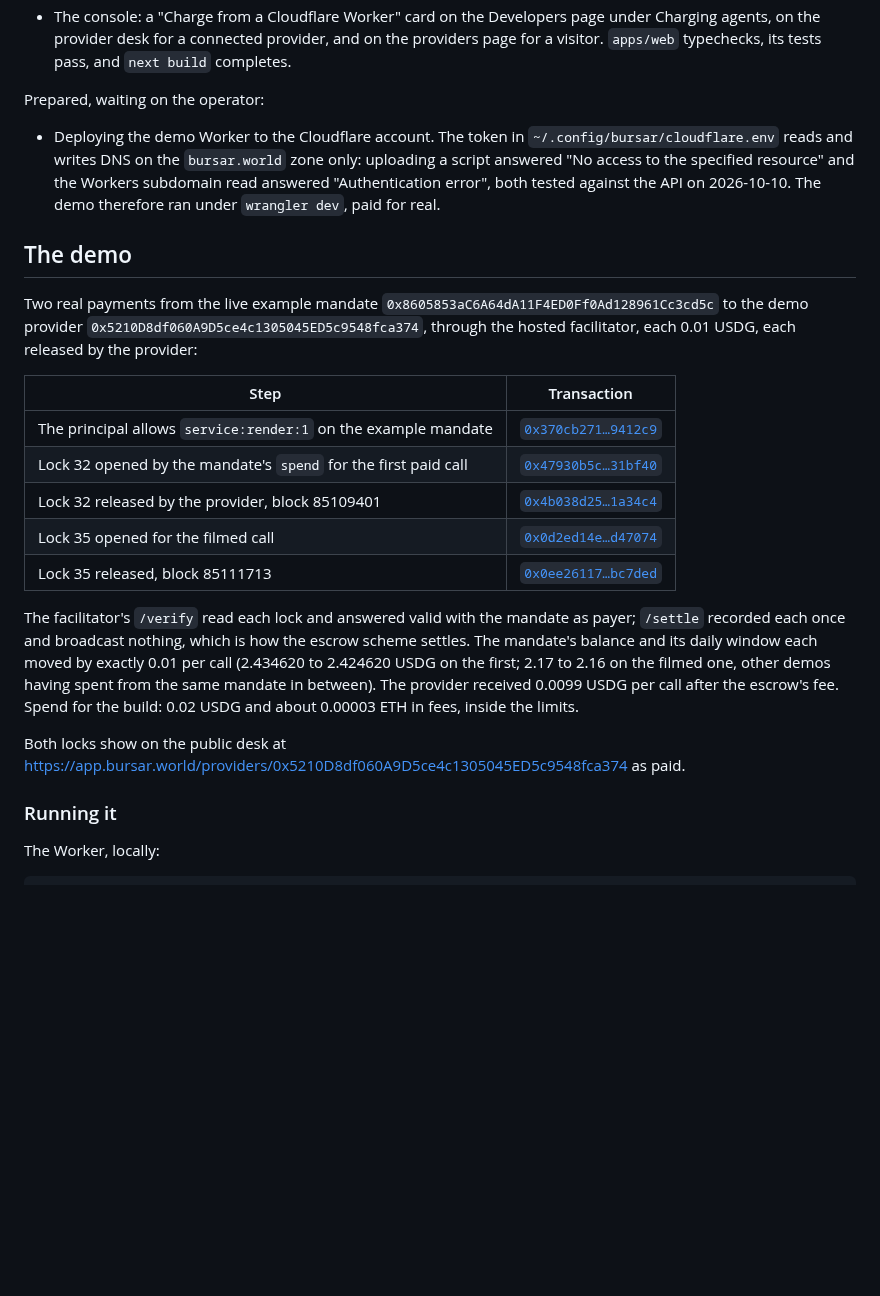
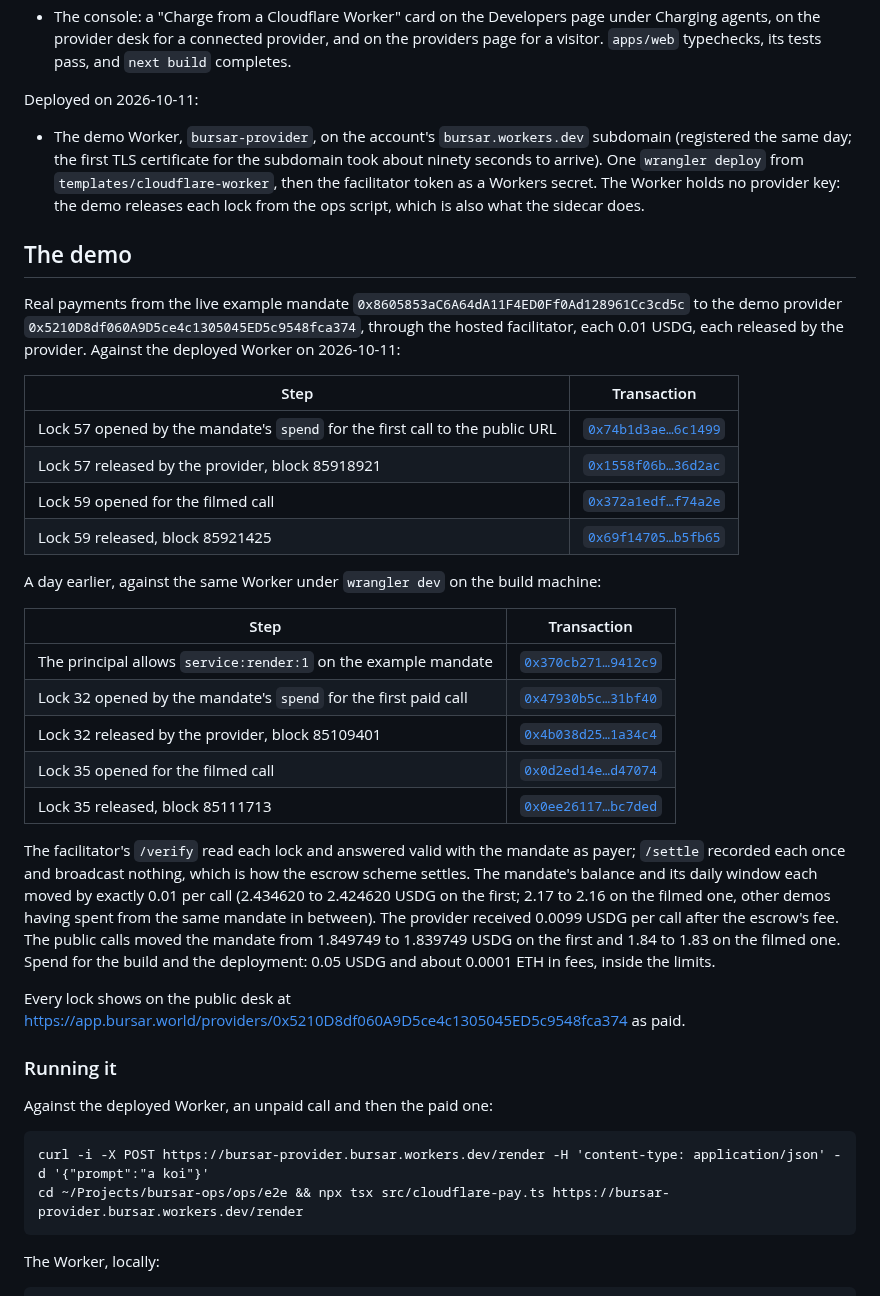
Before and after one commit to bursar-world/bursar, a Markdown page: docs/bullish/cloudflare-provider.md, the part around one of its changes. GitHub-like rendering; blank space fills up the shorter version.

````diff
--- a/docs/bullish/cloudflare-provider.md
+++ b/docs/bullish/cloudflare-provider.md
@@ -34,18 +35,28 @@ Live on the branch, tests green:
   agents, on the provider desk for a connected provider, and on the providers page for a visitor.
   `apps/web` typechecks, its tests pass, and `next build` completes.
 
-Prepared, waiting on the operator:
+Deployed on 2026-10-11:
 
-- Deploying the demo Worker to the Cloudflare account. The token in `~/.config/bursar/cloudflare.env`
-  reads and writes DNS on the `bursar.world` zone only: uploading a script answered "No access to the
-  specified resource" and the Workers subdomain read answered "Authentication error", both tested
-  against the API on 2026-10-10. The demo therefore ran under `wrangler dev`, paid for real.
+- The demo Worker, `bursar-provider`, on the account's `bursar.workers.dev` subdomain (registered the
+  same day; the first TLS certificate for the subdomain took about ninety seconds to arrive). One
+  `wrangler deploy` from `templates/cloudflare-worker`, then the facilitator token as a Workers
+  secret. The Worker holds no provider key: the demo releases each lock from the ops script, which
+  is also what the sidecar does.
 
 ## The demo
 
-Two real payments from the live example mandate `0x8605853aC6A64dA11F4ED0Ff0Ad128961Cc3cd5c` to the
+Real payments from the live example mandate `0x8605853aC6A64dA11F4ED0Ff0Ad128961Cc3cd5c` to the
 demo provider `0x5210D8df060A9D5ce4c1305045ED5c9548fca374`, through the hosted facilitator, each
-0.01 USDG, each released by the provider:
+0.01 USDG, each released by the provider. Against the deployed Worker on 2026-10-11:
+
+| Step | Transaction |
+|---|---|
+| Lock 57 opened by the mandate's `spend` for the first call to the public URL | [`0x74b1d3ae…6c1499`](https://robinhoodchain.blockscout.com/tx/0x74b1d3ae19feb591fdfdd8ee2120a58bf6fd674edf69018814fac465c26c1499) |
+| Lock 57 released by the provider, block 85918921 | [`0x1558f06b…36d2ac`](https://robinhoodchain.blockscout.com/tx/0x1558f06b2ca64b00c6880293dcdeaef586a8d9f71e9dd6aff859c286d636d2ac) |
+| Lock 59 opened for the filmed call | [`0x372a1edf…f74a2e`](https://robinhoodchain.blockscout.com/tx/0x372a1edfa91a13fd8bda7ded93a0f9ef785ddb859a6d84932375cee501f74a2e) |
+| Lock 59 released, block 85921425 | [`0x69f14705…b5fb65`](https://robinhoodchain.blockscout.com/tx/0x69f14705589215df0554bab280826bd0b71812b9839b2f53345f83ba31b5fb65) |
+
+A day earlier, against the same Worker under `wrangler dev` on the build machine:
 
 | Step | Transaction |
 |---|---|
@@ -59,13 +70,21 @@ The facilitator's `/verify` read each lock and answered valid with the mandate a
 recorded each once and broadcast nothing, which is how the escrow scheme settles. The mandate's
 balance and its daily window each moved by exactly 0.01 per call (2.434620 to 2.424620 USDG on the
 first; 2.17 to 2.16 on the filmed one, other demos having spent from the same mandate in between).
-The provider received 0.0099 USDG per call after the escrow's fee. Spend for the build: 0.02 USDG and
-about 0.00003 ETH in fees, inside the limits.
+The provider received 0.0099 USDG per call after the escrow's fee. The public calls moved the
+mandate from 1.849749 to 1.839749 USDG on the first and 1.84 to 1.83 on the filmed one. Spend for the
+build and the deployment: 0.05 USDG and about 0.0001 ETH in fees, inside the limits.
 
-Both locks show on the public desk at
+Every lock shows on the public desk at
 <https://app.bursar.world/providers/0x5210D8df060A9D5ce4c1305045ED5c9548fca374> as paid.
 
 ### Running it
+
+Against the deployed Worker, an unpaid call and then the paid one:
+
+```
+curl -i -X POST https://bursar-provider.bursar.workers.dev/render -H 'content-type: application/json' -d '{"prompt":"a koi"}'
+cd ~/Projects/bursar-ops/ops/e2e && npx tsx src/cloudflare-pay.ts https://bursar-provider.bursar.workers.dev/render
+```
 
 The Worker, locally:
 
````
Also changed, not shown: other parts of docs/bullish/cloudflare-provider.md (+38 -36 lines), docs/bullish/cloudflare-provider/01-deploy.png, docs/bullish/cloudflare-provider/02-402.png, docs/bullish/cloudflare-provider/03-paid.png, docs/bullish/cloudflare-provider/04-desk.png, docs/bullish/cloudflare-provider/05-receipt.png, 1 other file.
